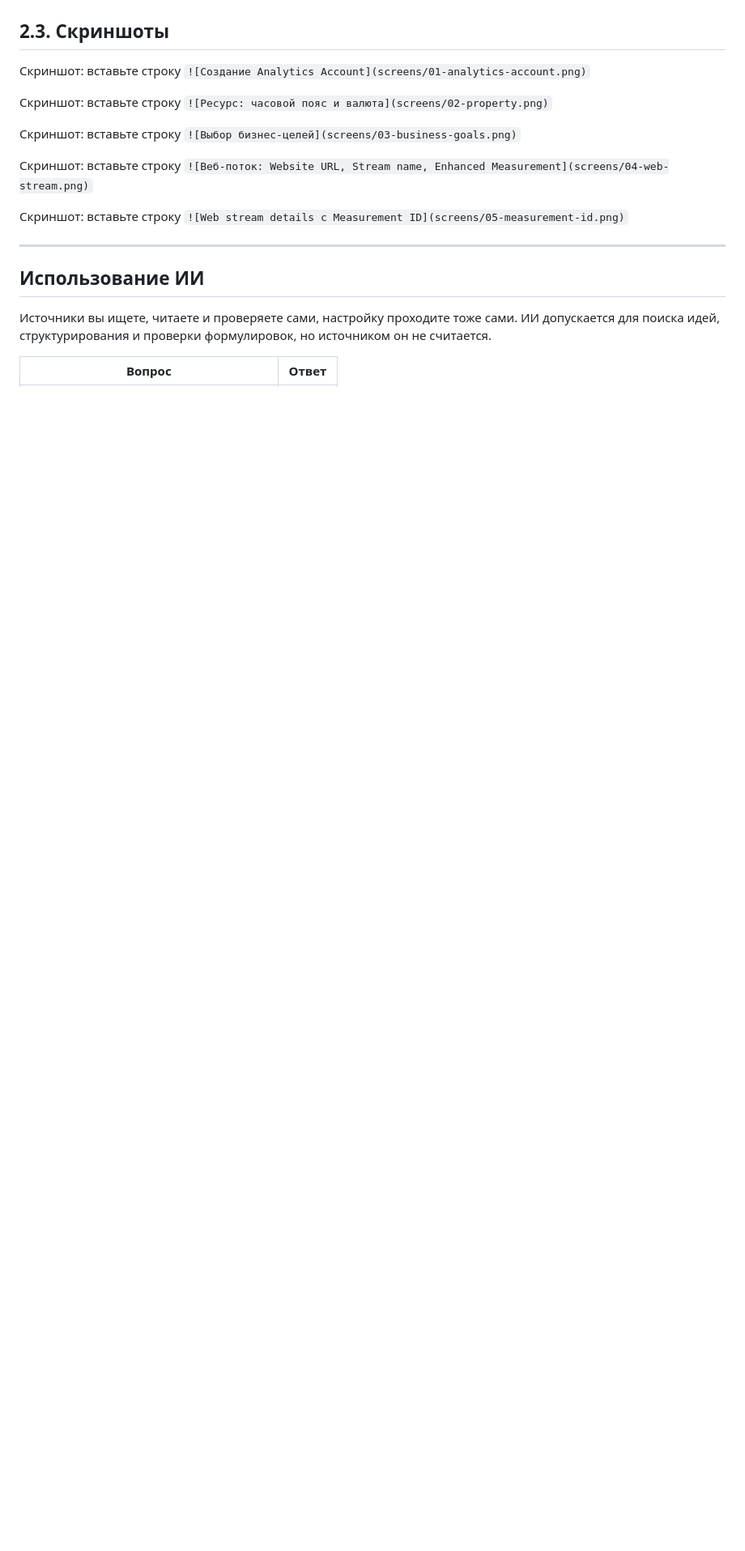
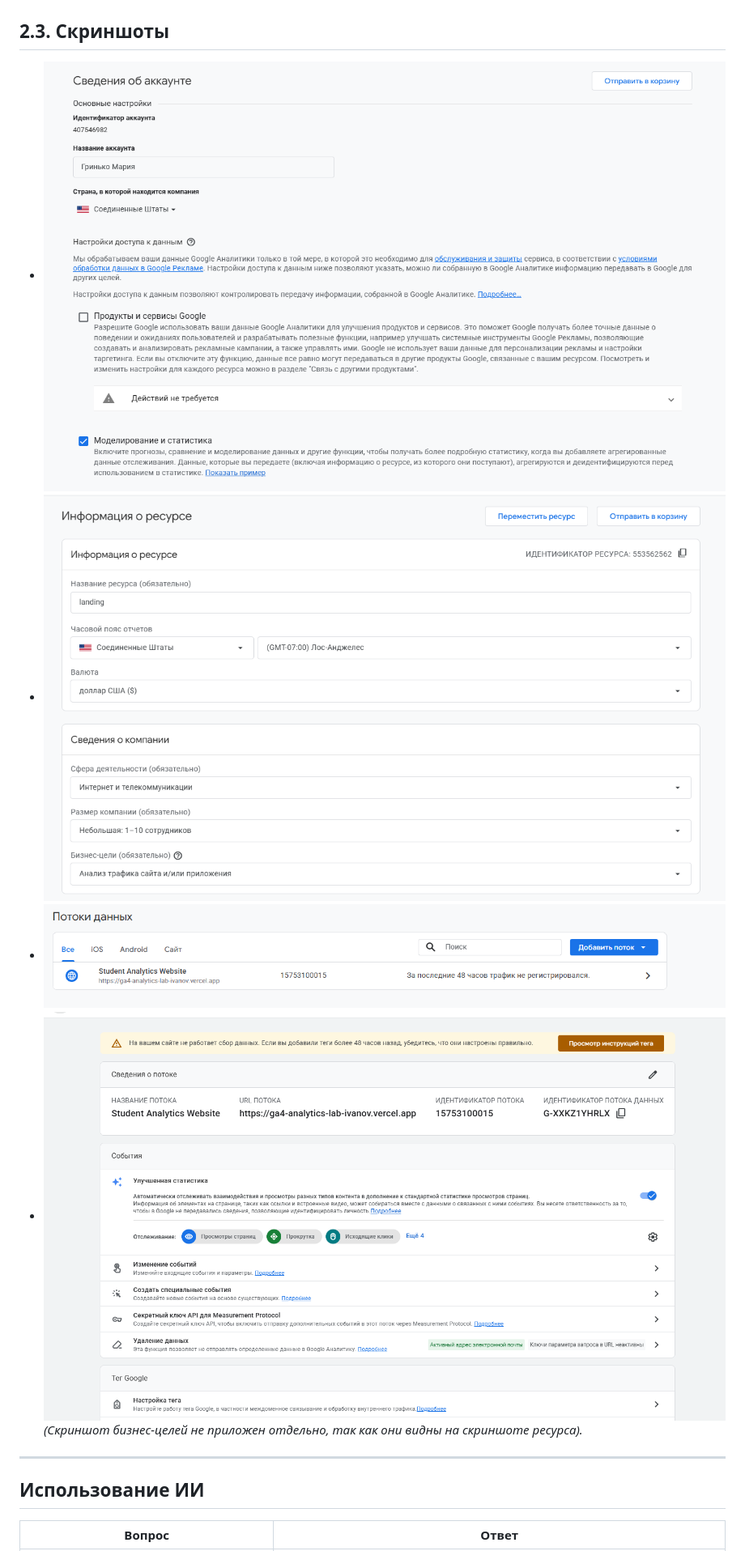
Before and after one commit to GrinkoMaria/Information-technology, a Markdown page: lesson_02/homework_02.md, the part around one of its changes. Shown at 81% size. GitHub-like rendering; pictures changed too: lesson_02/screens/01-analytics-account.png (added), lesson_02/screens/02-property.png (added), lesson_02/screens/03-web-stream.png (added); blank space fills up the shorter version.

Commit message:
hw-02: заполнен бланк homework_02.md

```diff
--- a/lesson_02/homework_02.md
+++ b/lesson_02/homework_02.md
@@ -240,23 +151,15 @@ Stream ID и Measurement ID — это разные идентификаторы
 
 ## 2.3. Скриншоты
 
-Скриншот: вставьте строку `![Создание Analytics Account](screens/01-analytics-account.png)`
-
-Скриншот: вставьте строку `![Ресурс: часовой пояс и валюта](screens/02-property.png)`
-
-Скриншот: вставьте строку `![Выбор бизнес-целей](screens/03-business-goals.png)`
-
-Скриншот: вставьте строку `![Веб-поток: Website URL, Stream name, Enhanced Measurement](screens/04-web-stream.png)`
-
-Скриншот: вставьте строку `![Web stream details с Measurement ID](screens/05-measurement-id.png)`
+*   ![Создание Analytics Account](screens/01-analytics-account.png)
+*   ![Ресурс: часовой пояс и валюта](screens/02-property.png)
+*   ![Веб-поток: Website URL, Stream name, Enhanced Measurement](screens/03-web-stream.png)
+*   ![Web stream details с Measurement ID](screens/04-measurement-id.png)
+*(Скриншот бизнес-целей не приложен отдельно, так как они видны на скриншоте ресурса).*
 
 ---
 
 ## Использование ИИ
 
-Источники вы ищете, читаете и проверяете сами, настройку проходите тоже
-сами. ИИ допускается для поиска идей, структурирования и проверки
-формулировок, но источником он не считается.
-
 | Вопрос | Ответ |
 |---|---|
```
Also changed, not shown: other parts of lesson_02/homework_02.md (+74 -163 lines).
